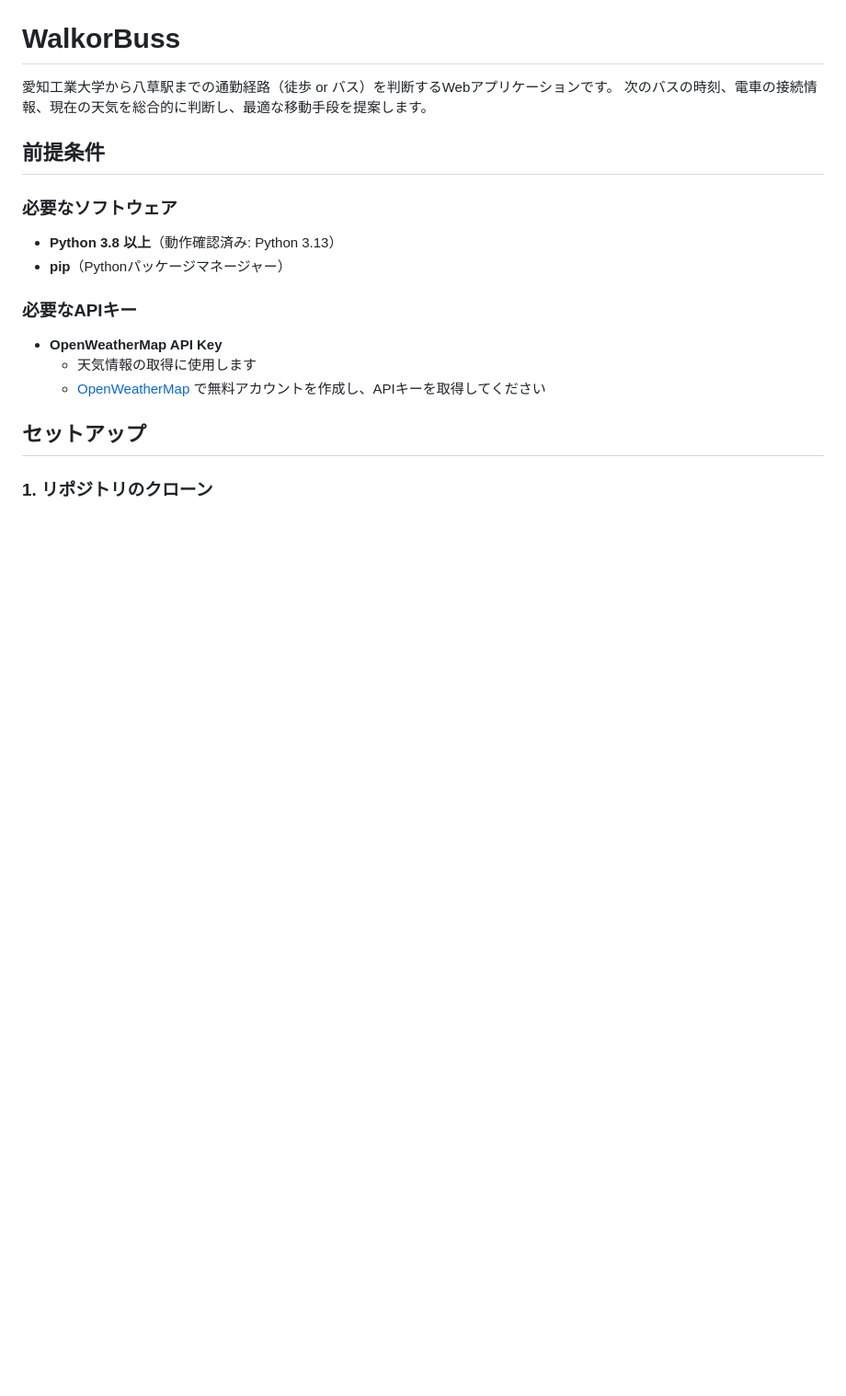
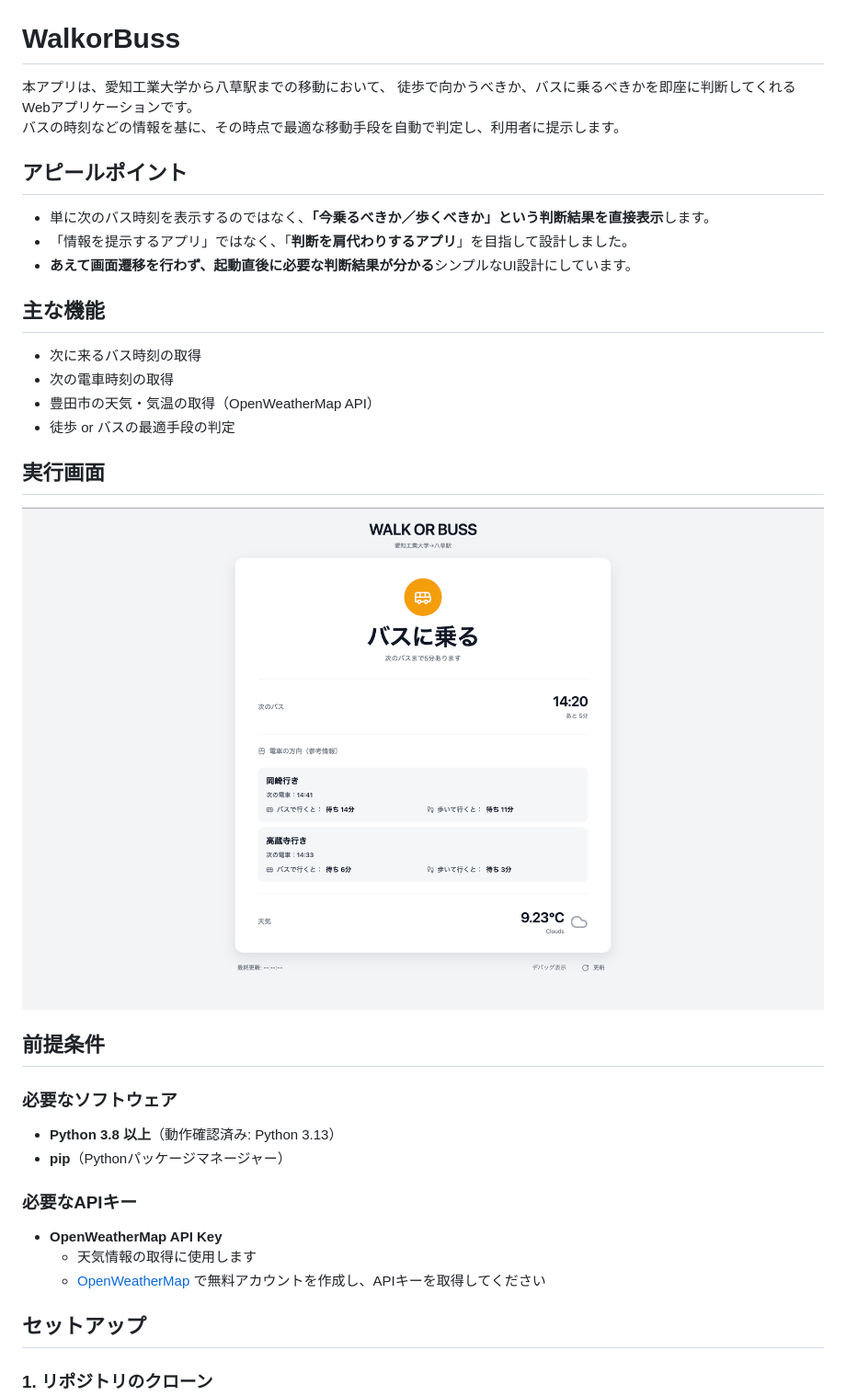
Before and after one commit to OOP2-2025-final-G09/WalkorBuss, a Markdown page: README.md, the part around one of its changes. Shown at 92% size. GitHub-like rendering; pictures changed too: images/FLONT_IMG02.png (added); blank space fills up the shorter version.

Commit message:
readmeの更新
・画像の更新
・主な機能
・使い方
・アピールポイント
・使用技術バッジ

```diff
--- a/README.md
+++ b/README.md
@@ -1,7 +9,25 @@
 # WalkorBuss
 
-愛知工業大学から八草駅までの通勤経路（徒歩 or バス）を判断するWebアプリケーションです。
-次のバスの時刻、電車の接続情報、現在の天気を総合的に判断し、最適な移動手段を提案します。
+本アプリは、愛知工業大学から八草駅までの移動において、
+徒歩で向かうべきか、バスに乗るべきかを即座に判断してくれるWebアプリケーションです。<br>
+バスの時刻などの情報を基に、その時点で最適な移動手段を自動で判定し、利用者に提示します。
+
+## アピールポイント
+
+- 単に次のバス時刻を表示するのではなく、**「今乗るべきか／歩くべきか」という判断結果を直接表示**します。
+- 「情報を提示するアプリ」ではなく、「**判断を肩代わりするアプリ**」を目指して設計しました。
+- **あえて画面遷移を行わず、起動直後に必要な判断結果が分かる**シンプルなUI設計にしています。
+
+
+## 主な機能
+
+- 次に来るバス時刻の取得
+- 次の電車時刻の取得
+- 豊田市の天気・気温の取得（OpenWeatherMap API）
+- 徒歩 or バスの最適手段の判定
+
+## 実行画面
+![画面イメージ](images/FLONT_IMG02.png)
 
 ## 前提条件
 
```
Also changed, not shown: other parts of README.md (+18 -11 lines).
